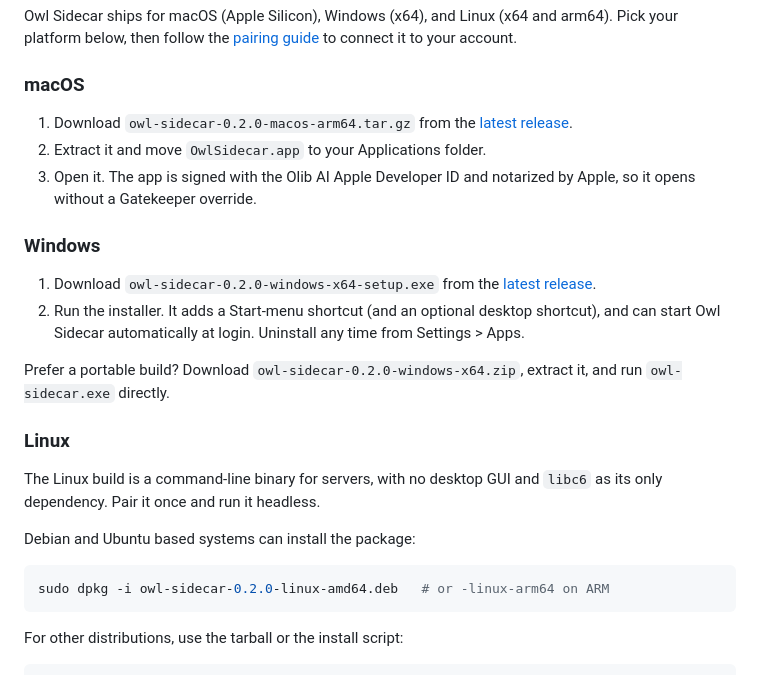
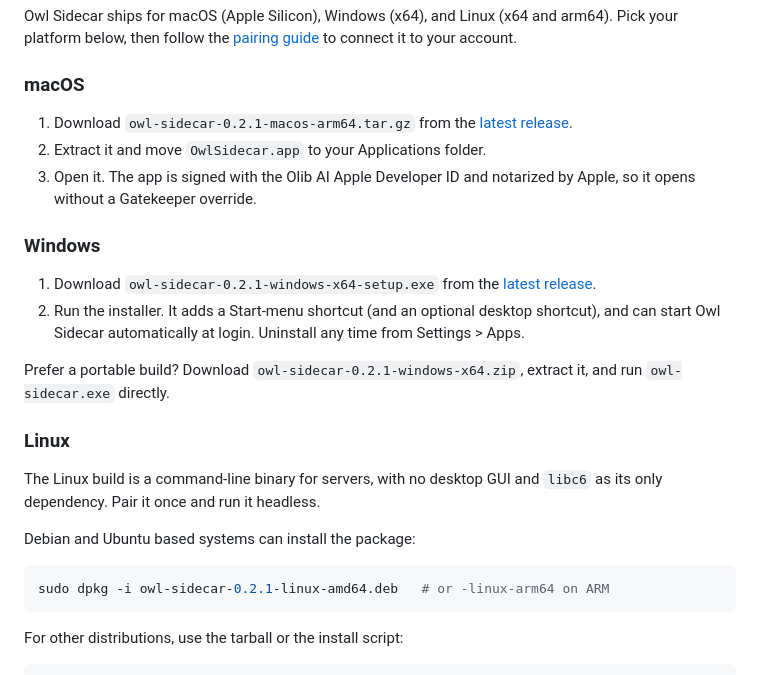
Before and after one commit to Olib-AI/owl-sidecar, a Markdown page: README.md, the part around the change. Rendered like a GitHub page.

````diff
--- a/README.md
+++ b/README.md
@@ -38,16 +38,16 @@ Owl Sidecar ships for macOS (Apple Silicon), Windows (x64), and Linux (x64 and a
 
 ### macOS
 
-1. Download `owl-sidecar-0.2.0-macos-arm64.tar.gz` from the [latest release](https://github.com/Olib-AI/owl-sidecar/releases/latest).
+1. Download `owl-sidecar-0.2.1-macos-arm64.tar.gz` from the [latest release](https://github.com/Olib-AI/owl-sidecar/releases/latest).
 2. Extract it and move `OwlSidecar.app` to your Applications folder.
 3. Open it. The app is signed with the Olib AI Apple Developer ID and notarized by Apple, so it opens without a Gatekeeper override.
 
 ### Windows
 
-1. Download `owl-sidecar-0.2.0-windows-x64-setup.exe` from the [latest release](https://github.com/Olib-AI/owl-sidecar/releases/latest).
+1. Download `owl-sidecar-0.2.1-windows-x64-setup.exe` from the [latest release](https://github.com/Olib-AI/owl-sidecar/releases/latest).
 2. Run the installer. It adds a Start-menu shortcut (and an optional desktop shortcut), and can start Owl Sidecar automatically at login. Uninstall any time from Settings > Apps.
 
-Prefer a portable build? Download `owl-sidecar-0.2.0-windows-x64.zip`, extract it, and run `owl-sidecar.exe` directly.
+Prefer a portable build? Download `owl-sidecar-0.2.1-windows-x64.zip`, extract it, and run `owl-sidecar.exe` directly.
 
 ### Linux
 
@@ -57,7 +57,7 @@ The Linux build is a command-line binary for servers, with no desktop GUI and
 Debian and Ubuntu based systems can install the package:
 
 ```sh
-sudo dpkg -i owl-sidecar-0.2.0-linux-amd64.deb   # or -linux-arm64 on ARM
+sudo dpkg -i owl-sidecar-0.2.1-linux-amd64.deb   # or -linux-arm64 on ARM
 ```
 
 For other distributions, use the tarball or the install script:
````
Also changed, not shown: docs/installation.md (+7 -7 lines).
